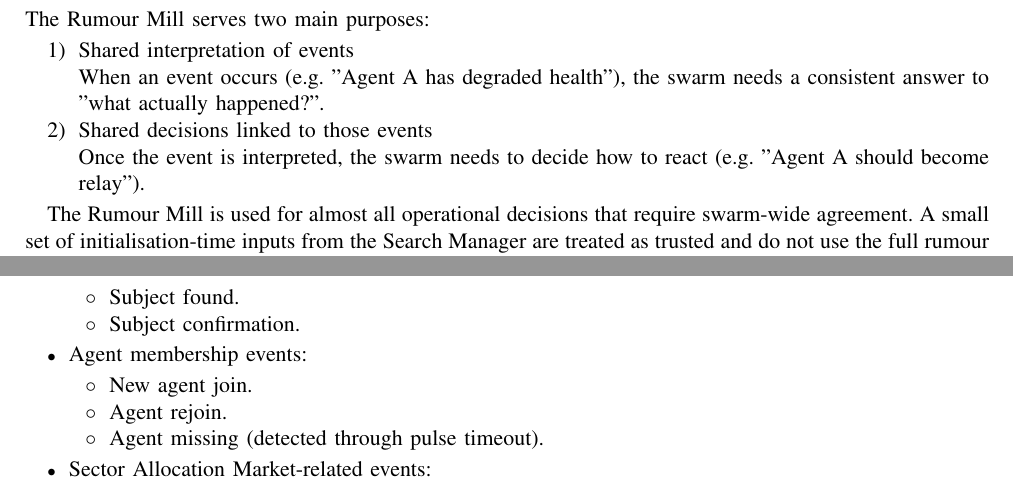
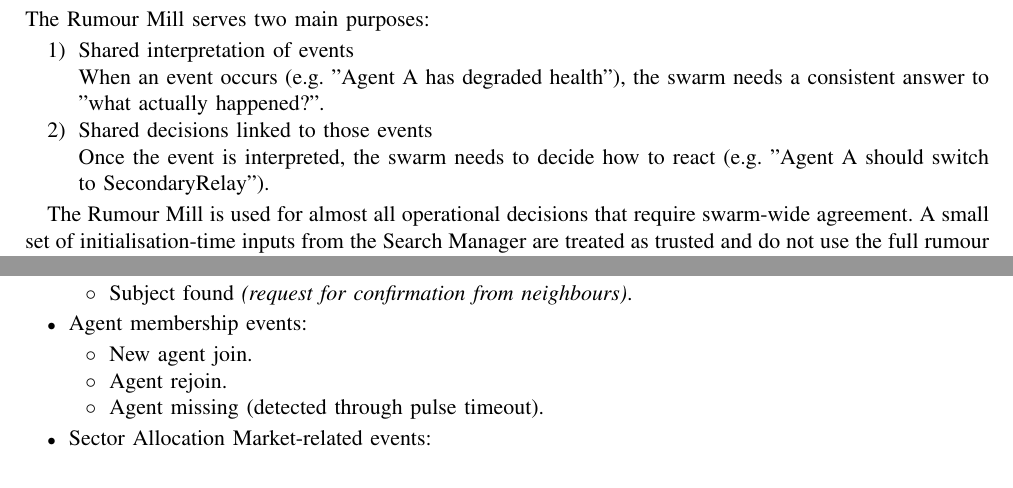
Before and after one commit to MDU-C2/Intelligent-Drone-Swarm, a LaTeX paper (deliverables/system-design-description/main.tex, which reads deliverables/system-design-description/sections/6-rumour-mill.tex): two parts of pages 37 and 41 of 64, joined at a grey line, cut so that both start at the same text. Compiled offline with pdfLaTeX; a missing font is replaced by an installed copy or a similar font; a LaTeX package or settings file that is missing is left out.

Commit message:
Update 6-rumour-mill.tex

```diff
--- a/deliverables/system-design-description/sections/6-rumour-mill.tex
+++ b/deliverables/system-design-description/sections/6-rumour-mill.tex
@@ -13,7 +13,7 @@ The Rumour Mill serves two main purposes:
     \item Shared interpretation of events
     \item[] When an event occurs (e.g. ''Agent A has degraded health''), the swarm needs a consistent answer to ''what actually happened?''.
     \item Shared decisions linked to those events
-    \item[] Once the event is interpreted, the swarm needs to decide how to react (e.g. ''Agent A should become relay'').
+    \item[] Once the event is interpreted, the swarm needs to decide how to react (e.g. ''Agent A should switch to SecondaryRelay'').
 \end{enumerate}
 
 The Rumour Mill is used for almost all operational decisions that require swarm-wide agreement. A small set of initialisation-time inputs from the \gls{searchmana} are treated as trusted and do not use the full rumour lifecycle (see \Cref{subsubsec:init-event}).
@@ -167,8 +169,8 @@ The \gls{rumourmill} is used for almost all operational events that require swar
     \end{itemize}
     \item Subject-related events:
     \begin{itemize}
-        \item[$\circ$] Subject found.
-        \item[$\circ$] Subject confirmation.
+        \item[$\circ$] Subject found \textit{(request for confirmation from neighbours)}.
+        %\item[$\circ$] Subject confirmation.
     \end{itemize}
     \item Agent membership events:
     \begin{itemize}
```
Also changed, not shown: deliverables/system-design-description/sections/6-rumour-mill.tex (2 more changed lines).
